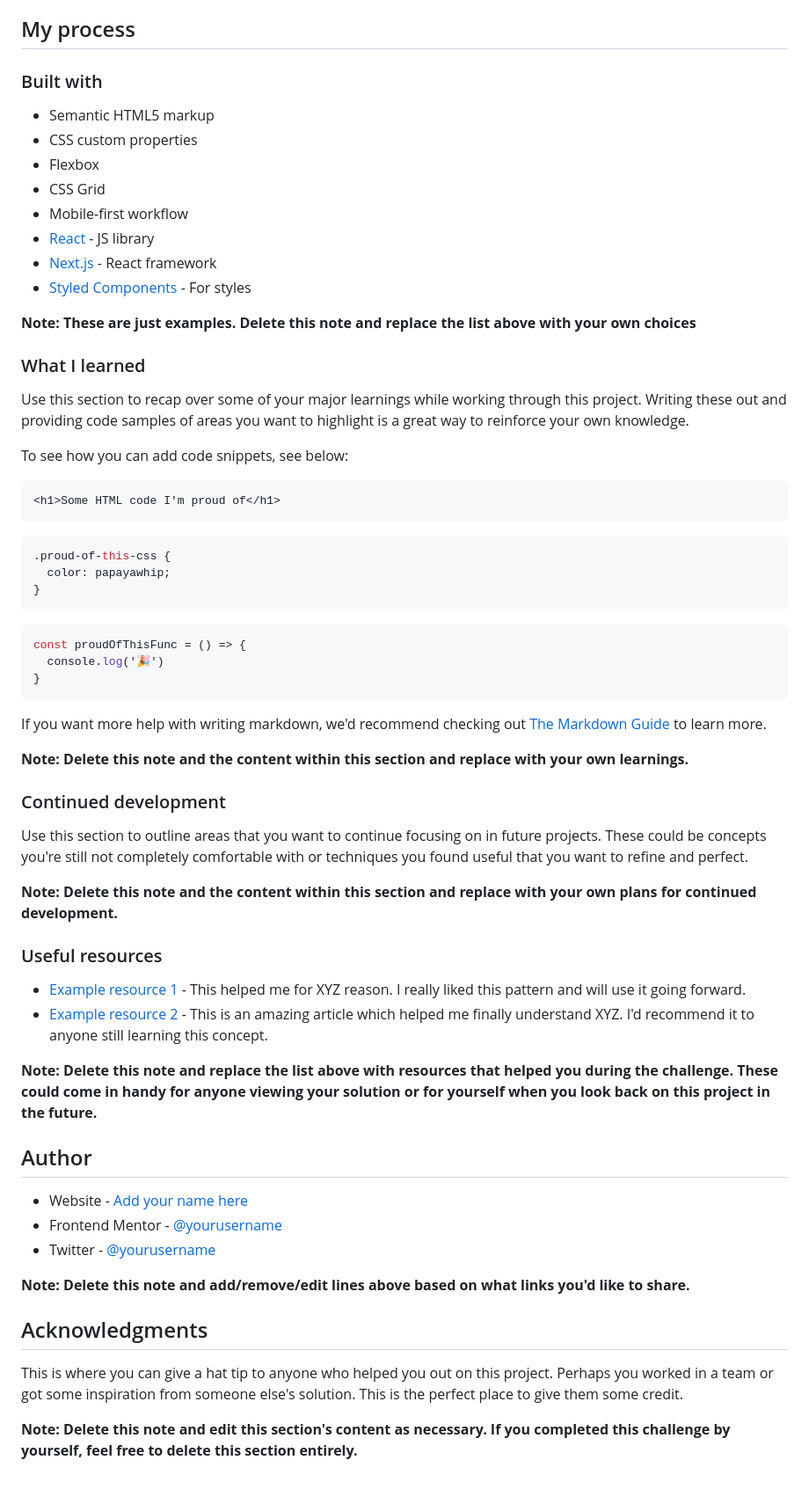
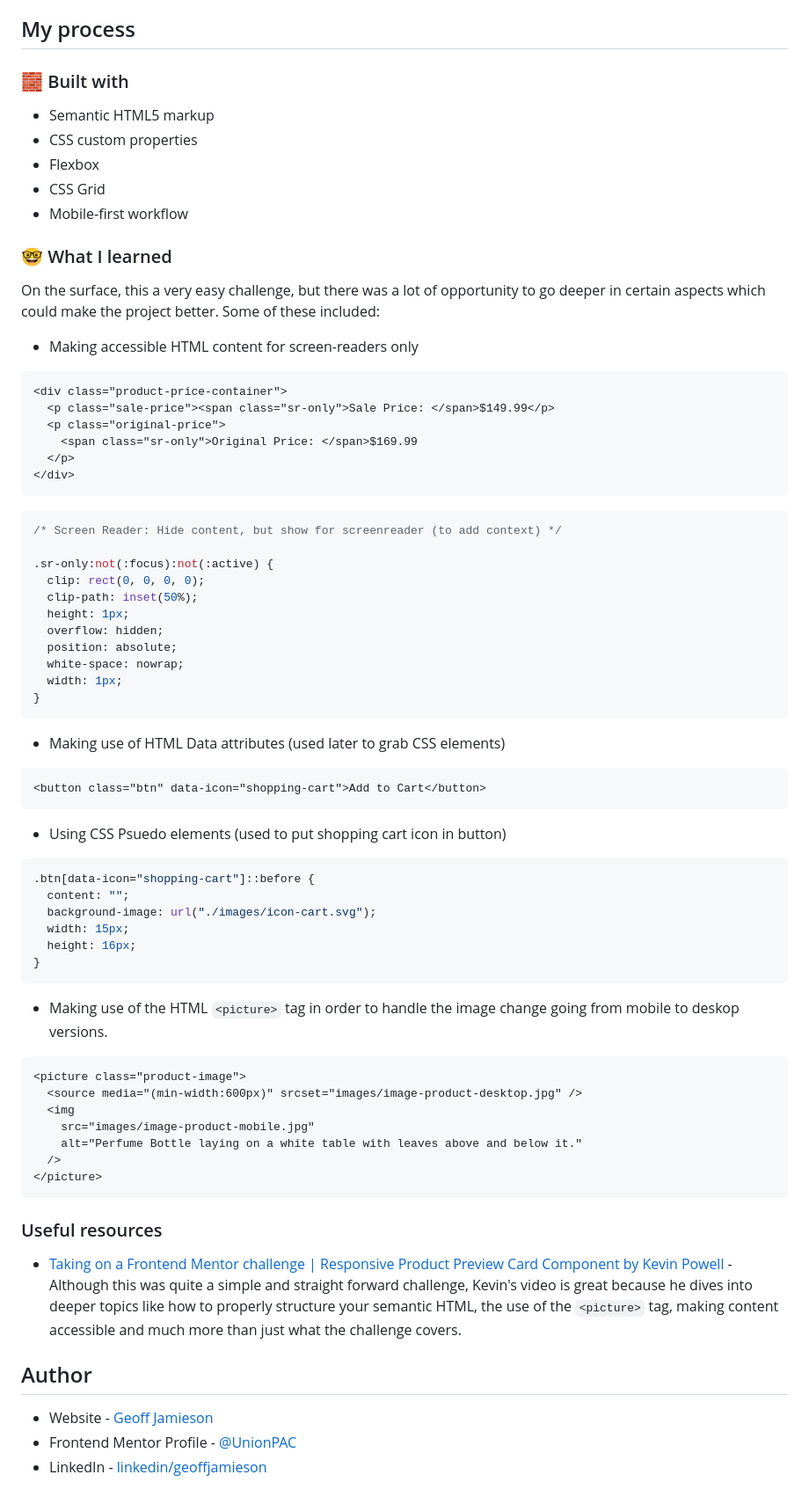
Before and after one commit to UnionPAC/product-preview-card-component, a Markdown page: README-template.md, the part around one of its changes. Shown at 88% size. Drawn GitHub-style.

````diff
--- a/README-template.md
+++ b/README-template.md
@@ -46,66 +34,78 @@ Then crop/optimize/edit your image however you like, add it to your project, and
 
 ## My process
 
-### Built with
+### 🧱 Built with
 
 - Semantic HTML5 markup
 - CSS custom properties
 - Flexbox
 - CSS Grid
 - Mobile-first workflow
-- [React](https://reactjs.org/) - JS library
-- [Next.js](https://nextjs.org/) - React framework
-- [Styled Components](https://styled-components.com/) - For styles
 
-**Note: These are just examples. Delete this note and replace the list above with your own choices**
+### 🤓 What I learned
 
-### What I learned
+On the surface, this a very easy challenge, but there was a lot of opportunity to go deeper in certain aspects which could make the project better. Some of these included:
 
-Use this section to recap over some of your major learnings while working through this project. Writing these out and providing code samples of areas you want to highlight is a great way to reinforce your own knowledge.
-
-To see how you can add code snippets, see below:
+- Making accessible HTML content for screen-readers only
 
 ```html
-<h1>Some HTML code I'm proud of</h1>
+<div class="product-price-container">
+  <p class="sale-price"><span class="sr-only">Sale Price: </span>$149.99</p>
+  <p class="original-price">
+    <span class="sr-only">Original Price: </span>$169.99
+  </p>
+</div>
 ```
+
 ```css
-.proud-of-this-css {
-  color: papayawhip;
-}
-```
-```js
-const proudOfThisFunc = () => {
-  console.log('🎉')
+/* Screen Reader: Hide content, but show for screenreader (to add context) */
+
+.sr-only:not(:focus):not(:active) {
+  clip: rect(0, 0, 0, 0);
+  clip-path: inset(50%);
+  height: 1px;
+  overflow: hidden;
+  position: absolute;
+  white-space: nowrap;
+  width: 1px;
 }
 ```
 
-If you want more help with writing markdown, we'd recommend checking out [The Markdown Guide](https://www.markdownguide.org/) to learn more.
+- Making use of HTML Data attributes (used later to grab CSS elements)
 
-**Note: Delete this note and the content within this section and replace with your own learnings.**
+```html
+<button class="btn" data-icon="shopping-cart">Add to Cart</button>
+```
 
-### Continued development
+- Using CSS Psuedo elements (used to put shopping cart icon in button)
 
-Use this section to outline areas that you want to continue focusing on in future projects. These could be concepts you're still not completely comfortable with or techniques you found useful that you want to refine and perfect.
+```css
+.btn[data-icon="shopping-cart"]::before {
+  content: "";
+  background-image: url("./images/icon-cart.svg");
+  width: 15px;
+  height: 16px;
+}
+```
 
-**Note: Delete this note and the content within this section and replace with your own plans for continued development.**
+- Making use of the HTML `<picture>` tag in order to handle the image change going from mobile to deskop versions.
+
+```html
+<picture class="product-image">
+  <source media="(min-width:600px)" srcset="images/image-product-desktop.jpg" />
+  <img
+    src="images/image-product-mobile.jpg"
+    alt="Perfume Bottle laying on a white table with leaves above and below it."
+  />
+</picture>
+```
 
 ### Useful resources
 
-- [Example resource 1](https://www.example.com) - This helped me for XYZ reason. I really liked this pattern and will use it going forward.
-- [Example resource 2](https://www.example.com) - This is an amazing article which helped me finally understand XYZ. I'd recommend it to anyone still learning this concept.
-
-**Note: Delete this note and replace the list above with resources that helped you during the challenge. These could come in handy for anyone viewing your solution or for yourself when you look back on this project in the future.**
+- [Taking on a Frontend Mentor challenge | Responsive Product Preview Card Component by Kevin Powell](https://www.youtube.com/watch?v=B2WL6KkqhLQ) - Although this was quite a simple and straight forward challenge, Kevin's video is great because he dives into deeper topics like how to properly structure your semantic HTML, the use of the `<picture>` tag, making content accessible and much more than just what the challenge covers.
 
 ## Author
 
-- Website - [Add your name here](https://www.your-site.com)
-- Frontend Mentor - [@yourusername](https://www.frontendmentor.io/profile/yourusername)
-- Twitter - [@yourusername](https://www.twitter.com/yourusername)
-
-**Note: Delete this note and add/remove/edit lines above based on what links you'd like to share.**
-
-## Acknowledgments
-
-This is where you can give a hat tip to anyone who helped you out on this project. Perhaps you worked in a team or got some inspiration from someone else's solution. This is the perfect place to give them some credit.
-
-**Note: Delete this note and edit this section's content as necessary. If you completed this challenge by yourself, feel free to delete this section entirely.**
+- Website - [Geoff Jamieson](https://www.geoffjamieson.com/)
+- Frontend Mentor Profile - [@UnionPAC](https://www.frontendmentor.io/profile/UnionPAC)
+- LinkedIn - [linkedin/geoffjamieson](https://www.linkedin.com/in/geoffjamieson/)
````
Also changed, not shown: other parts of README-template.md (+6 -18 lines).
